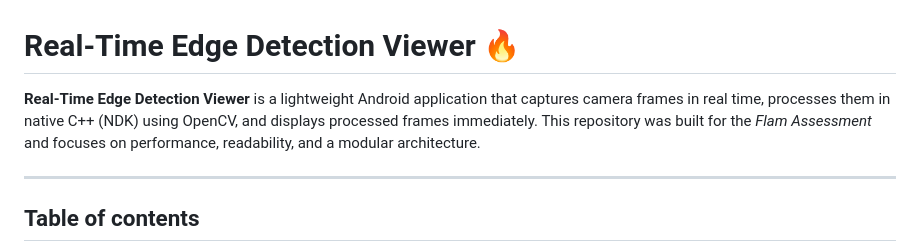
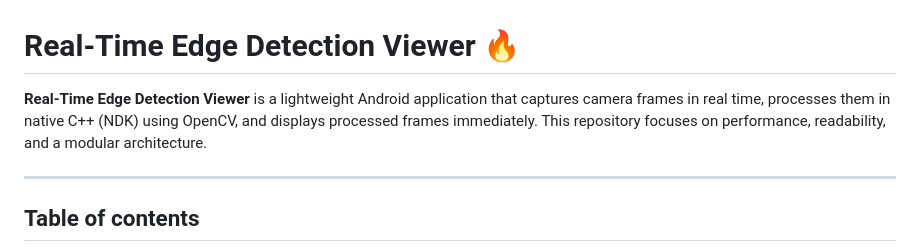
Before and after one commit to Mishail01/RealTimeEdgeViewer, a Markdown page: README.md, the part around the change. Drawn GitHub-style.

```diff
--- a/README.md
+++ b/README.md
@@ -1,6 +1,6 @@
 # Real-Time Edge Detection Viewer 🔥
 
-**Real-Time Edge Detection Viewer** is a lightweight Android application that captures camera frames in real time, processes them in native C++ (NDK) using OpenCV, and displays processed frames immediately. This repository was built for the *Flam Assessment* and focuses on performance, readability, and a modular architecture.
+**Real-Time Edge Detection Viewer** is a lightweight Android application that captures camera frames in real time, processes them in native C++ (NDK) using OpenCV, and displays processed frames immediately. This repository focuses on performance, readability, and a modular architecture.
 
 ---
 
```
